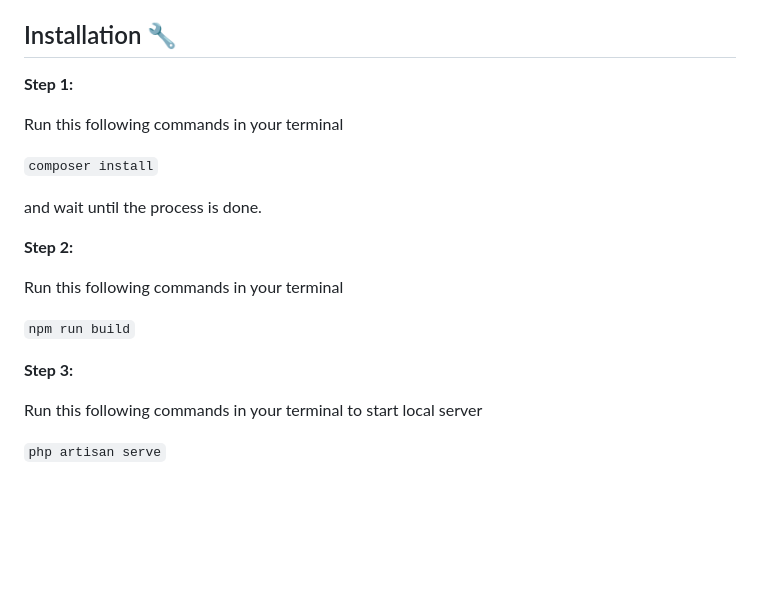
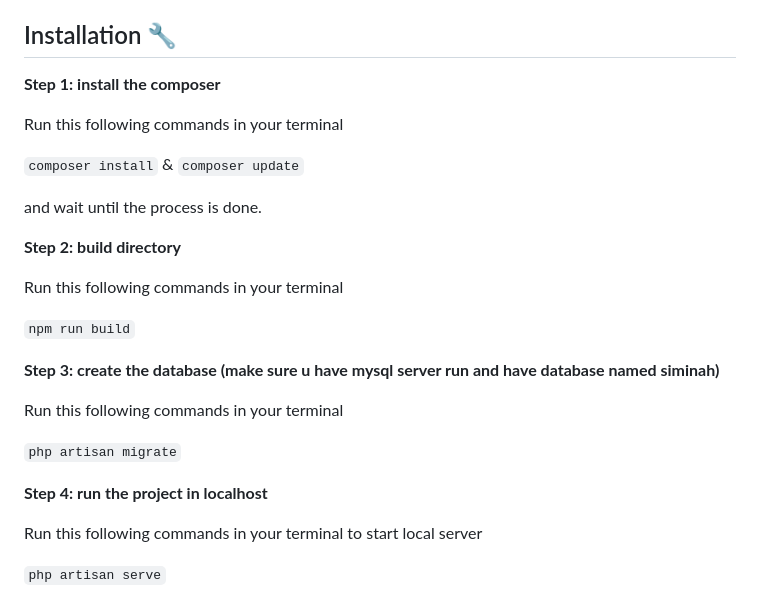
Before and after one commit to DimasNughadi/siminah, a Markdown page: README.md, the part around the change. Drawn GitHub-style; blank space fills up the shorter version.

```diff
--- a/README.md
+++ b/README.md
@@ -13,21 +13,27 @@ This project using Laravel 9 for the framework and using MongoDB Atlas for the d
 
 ## Installation 🔧
 
-<b>Step 1:</b>
+<b>Step 1: install the composer</b>
 
 Run this following commands in your terminal
 
-`composer install`
+`composer install` & `composer update`
 
 and wait until the process is done.
 
-<b>Step 2:</b>
+<b>Step 2: build directory</b>
 
 Run this following commands in your terminal
 
 `npm run build`
 
-<b>Step 3:</b>
+<b>Step 3: create the database (make sure u have mysql server run and have database named siminah)</b>
+
+Run this following commands in your terminal
+
+`php artisan migrate`
+
+<b>Step 4: run the project in localhost</b>
 
 Run this following commands in your terminal to start local server
 
```
